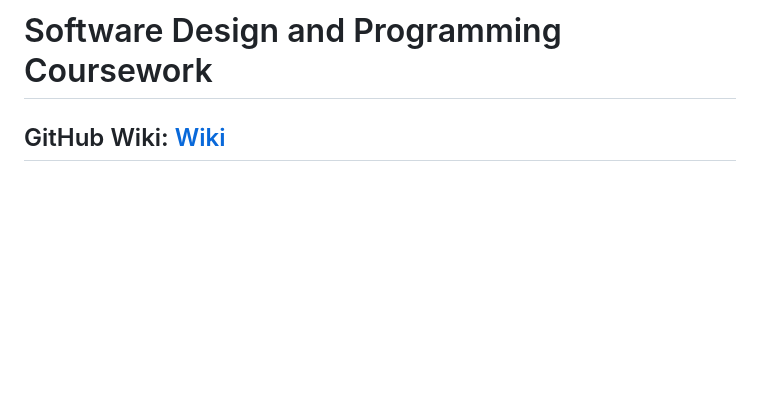
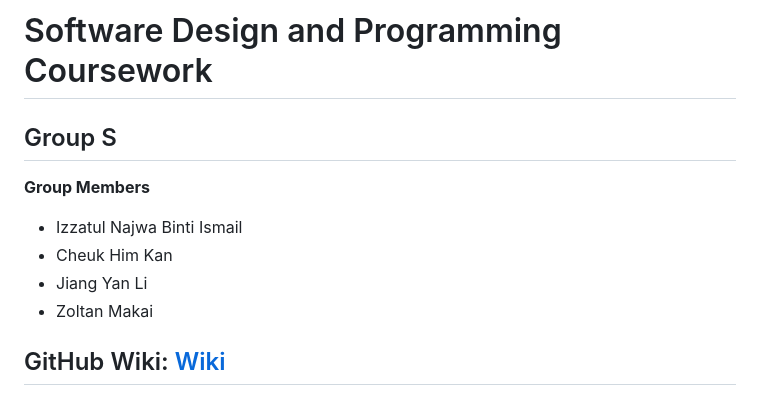
Before and after one commit to Izzywa/Software-design-and-programming-Coursework, a Markdown page: README.md, the part around the change. GitHub-like rendering; blank space fills up the shorter version.

Commit message:
Update README.md
Add group name and member names

```diff
--- a/README.md
+++ b/README.md
@@ -1,4 +1,12 @@
 # Software Design and Programming Coursework
+
+## Group S
+
+**Group Members**
+- Izzatul Najwa Binti Ismail
+- Cheuk Him Kan
+- Jiang Yan Li
+- Zoltan Makai
 
 ## GitHub Wiki: [Wiki](https://github.com/Izzywa/Software-design-and-programming-Coursework/wiki/Home)
 
```
